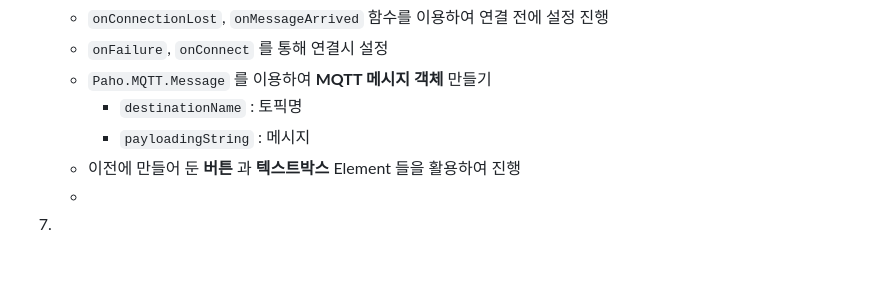
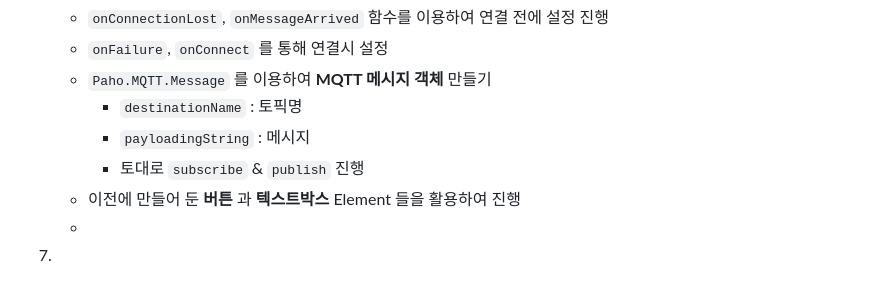
Before and after one commit to yannJu/Gateway, a Markdown page: Server/NodeMCU_MQTT/README.md, the part around the change printed below. Drawn GitHub-style.

```diff
--- a/Server/NodeMCU_MQTT/README.md
+++ b/Server/NodeMCU_MQTT/README.md
@@ -93,6 +93,7 @@
     -  `Paho.MQTT.Message` 를 이용하여 **MQTT 메시지 객체** 만들기
        -  `destinationName` : 토픽명
        -  `payloadingString` : 메시지
+       -  토대로 `subscribe` & `publish`  진행
     - 이전에 만들어 둔 **버튼** 과 **텍스트박스** Element 들을 활용하여 진행
     -
 7.
```
Also changed, not shown: other parts of Server/NodeMCU_MQTT/README.md (+2 -2 lines), Server/img/img1.PNG (added), Server/img/img2.PNG (added), Server/img/img3.PNG (added), Server/img/img4.PNG (added), 1 other file.
